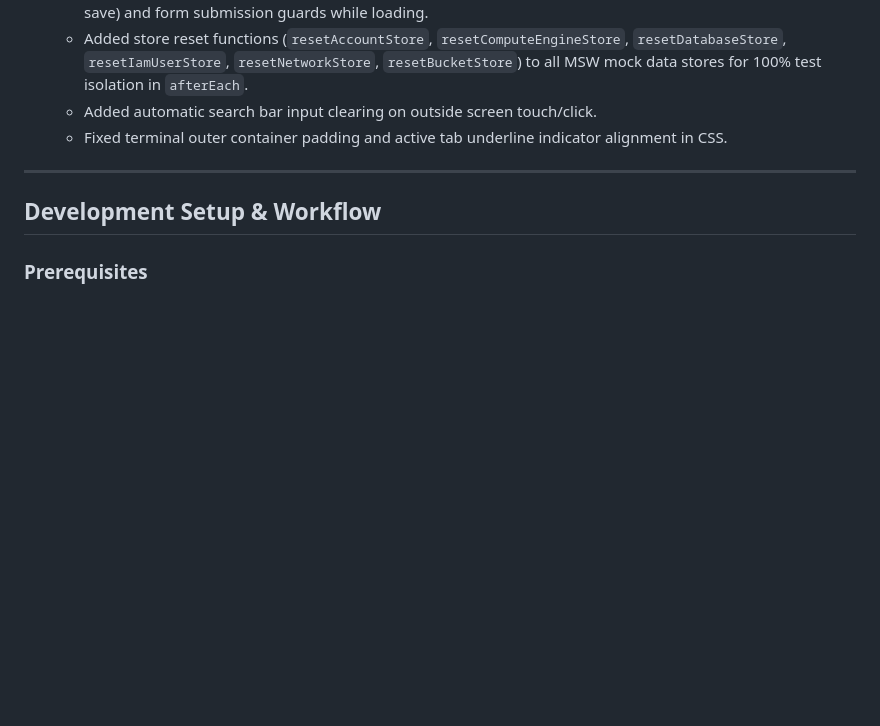
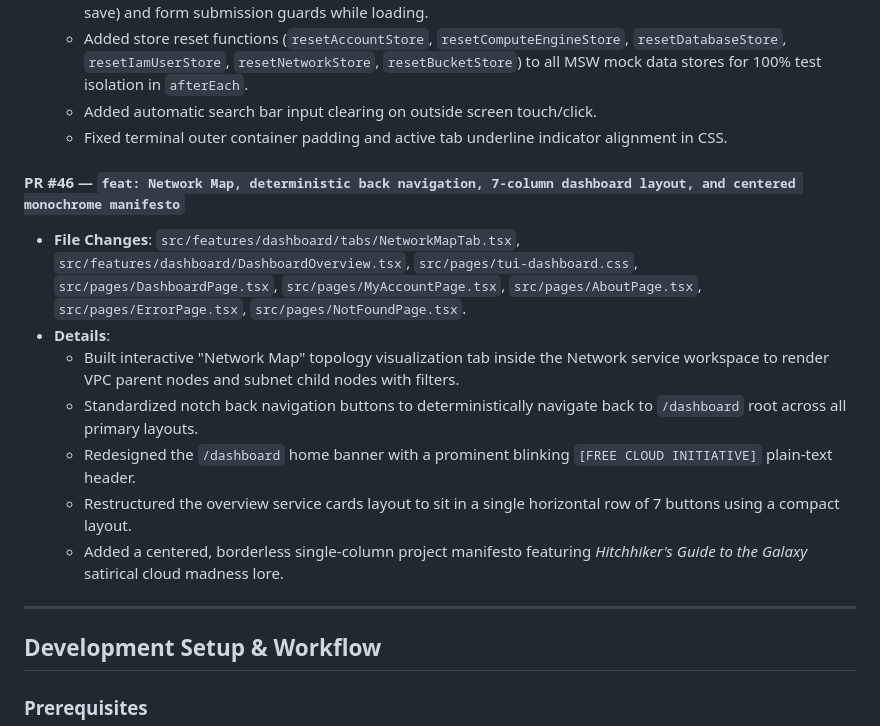
Before and after one commit to freecloudinitiative/frontend, a Markdown page: README.md, the part around the change. Drawn GitHub-style; blank space fills up the shorter version.

Commit message:
docs: document PR #46 changes in README

```diff
--- a/README.md
+++ b/README.md
@@ -975,6 +975,16 @@ src/
   - Added automatic search bar input clearing on outside screen touch/click.
   - Fixed terminal outer container padding and active tab underline indicator alignment in CSS.
 
+#### PR #46 — `feat: Network Map, deterministic back navigation, 7-column dashboard layout, and centered monochrome manifesto`
+
+- **File Changes**: `src/features/dashboard/tabs/NetworkMapTab.tsx`, `src/features/dashboard/DashboardOverview.tsx`, `src/pages/tui-dashboard.css`, `src/pages/DashboardPage.tsx`, `src/pages/MyAccountPage.tsx`, `src/pages/AboutPage.tsx`, `src/pages/ErrorPage.tsx`, `src/pages/NotFoundPage.tsx`.
+- **Details**:
+  - Built interactive "Network Map" topology visualization tab inside the Network service workspace to render VPC parent nodes and subnet child nodes with filters.
+  - Standardized notch back navigation buttons to deterministically navigate back to `/dashboard` root across all primary layouts.
+  - Redesigned the `/dashboard` home banner with a prominent blinking `[FREE CLOUD INITIATIVE]` plain-text header.
+  - Restructured the overview service cards layout to sit in a single horizontal row of 7 buttons using a compact layout.
+  - Added a centered, borderless single-column project manifesto featuring *Hitchhiker's Guide to the Galaxy* satirical cloud madness lore.
+
 ---
 
 ## Development Setup & Workflow
```
